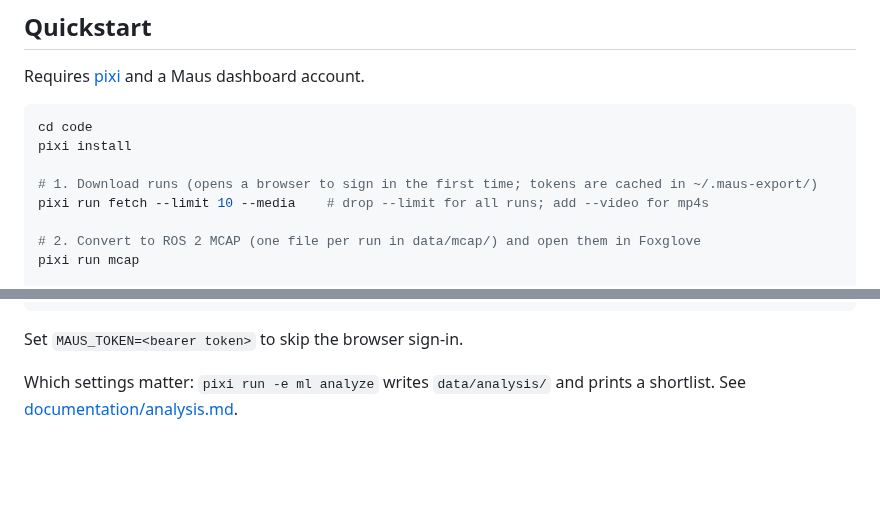
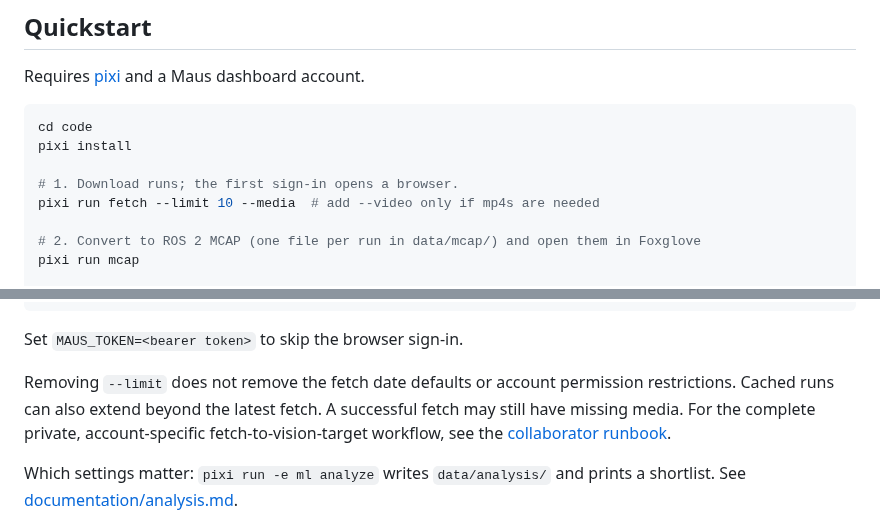
Before and after one commit to leonardoAB1/maus-crepe-insights, a Markdown page: readme.md, 2 parts joined by grey strips. Drawn GitHub-style; blank space fills up the shorter version.

Commit message:
docs: explain private vision data reproduction

````diff
--- a/readme.md
+++ b/readme.md
@@ -165,8 +165,8 @@ Requires [pixi](https://pixi.sh) and a Maus dashboard account.
 cd code
 pixi install
 
-# 1. Download runs (opens a browser to sign in the first time; tokens are cached in ~/.maus-export/)
-pixi run fetch --limit 10 --media    # drop --limit for all runs; add --video for mp4s
+# 1. Download runs; the first sign-in opens a browser.
+pixi run fetch --limit 10 --media  # add --video only if mp4s are needed
 
 # 2. Convert to ROS 2 MCAP (one file per run in data/mcap/) and open them in Foxglove
 pixi run mcap
@@ -192,6 +192,12 @@ pixi run export vision-targets
 ```
 
 Set `MAUS_TOKEN=<bearer token>` to skip the browser sign-in.
+
+Removing `--limit` does not remove the fetch date defaults or account
+permission restrictions. Cached runs can also extend beyond the latest
+fetch. A successful fetch may still have missing media. For the complete
+private, account-specific fetch-to-vision-target workflow, see the
+[collaborator runbook](documentation/vision-targets.md).
 
 Which settings matter: `pixi run -e ml analyze` writes `data/analysis/` and prints a shortlist.
 See [documentation/analysis.md](documentation/analysis.md).
````
Also changed, not shown: documentation/vision-targets.md (+65 -14 lines).
